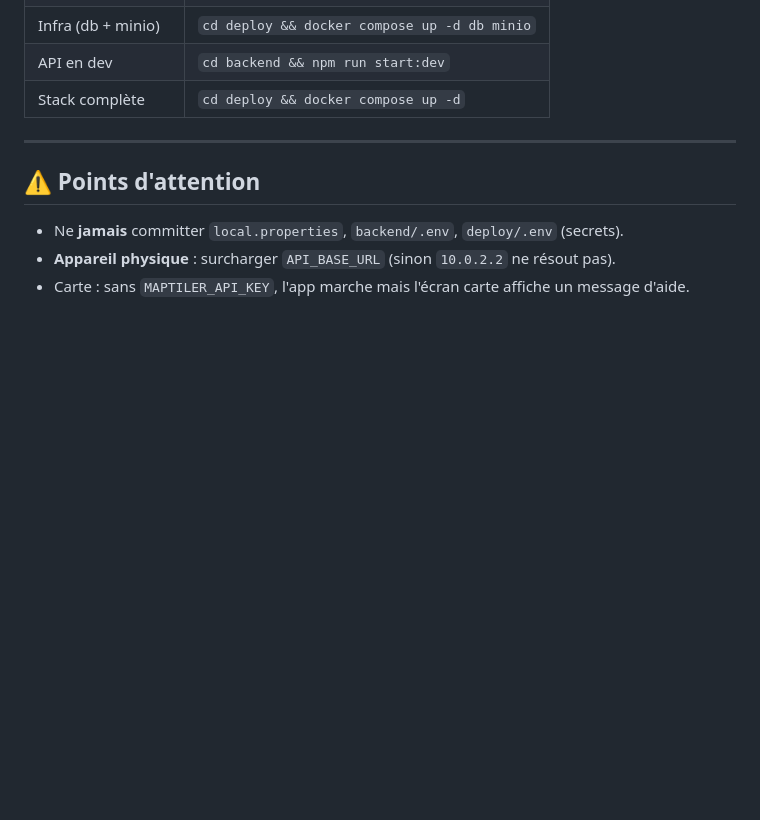
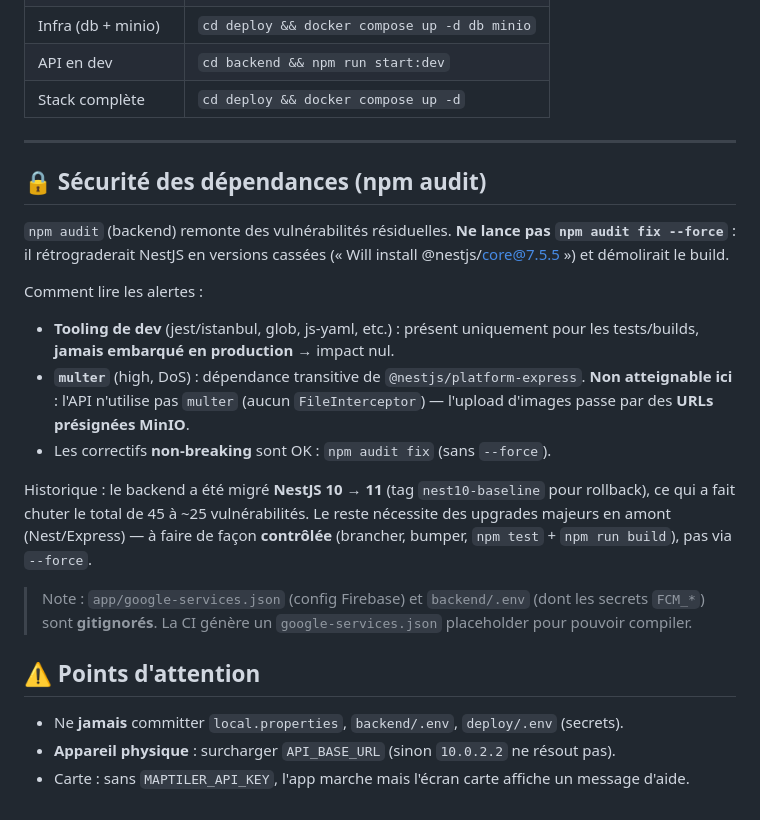
Before and after one commit to antoinnneee/FloraPin, a Markdown page: docs/RUNNING.md, the part around the change. Drawn GitHub-style; blank space fills up the shorter version.

Commit message:
docs(security): section « Sécurité des dépendances » dans RUNNING.md (NODE-68)
- explique dev-only vs runtime, multer non atteignable (pas de FileInterceptor)
- interdit npm audit fix --force (rétrograde Nest en cassé)
- documente la migration Nest 11 (tag nest10-baseline) et la procédure
  d'upgrade contrôlée
- rappelle que google-services.json / backend/.env sont gitignorés

Co-Authored-By: Claude Opus 4.8 (1M context) <noreply@anthropic.com>

```diff
--- a/docs/RUNNING.md
+++ b/docs/RUNNING.md
@@ -140,6 +140,30 @@ npm run start:dev
 
 ---
 
+## 🔒 Sécurité des dépendances (npm audit)
+
+`npm audit` (backend) remonte des vulnérabilités résiduelles. **Ne lance pas
+`npm audit fix --force`** : il rétrograderait NestJS en versions cassées (« Will
+install @nestjs/core@7.5.5 ») et démolirait le build.
+
+Comment lire les alertes :
+
+- **Tooling de dev** (jest/istanbul, glob, js-yaml, etc.) : présent uniquement
+  pour les tests/builds, **jamais embarqué en production** → impact nul.
+- **`multer`** (high, DoS) : dépendance transitive de `@nestjs/platform-express`.
+  **Non atteignable ici** : l'API n'utilise pas `multer` (aucun `FileInterceptor`)
+  — l'upload d'images passe par des **URLs présignées MinIO**.
+- Les correctifs **non-breaking** sont OK : `npm audit fix` (sans `--force`).
+
+Historique : le backend a été migré **NestJS 10 → 11** (tag `nest10-baseline`
+pour rollback), ce qui a fait chuter le total de 45 à ~25 vulnérabilités. Le
+reste nécessite des upgrades majeurs en amont (Nest/Express) — à faire de façon
+**contrôlée** (brancher, bumper, `npm test` + `npm run build`), pas via `--force`.
+
+> Note : `app/google-services.json` (config Firebase) et `backend/.env`
+> (dont les secrets `FCM_*`) sont **gitignorés**. La CI génère un
+> `google-services.json` placeholder pour pouvoir compiler.
+
 ## ⚠️ Points d'attention
 
 - Ne **jamais** committer `local.properties`, `backend/.env`, `deploy/.env`
```
